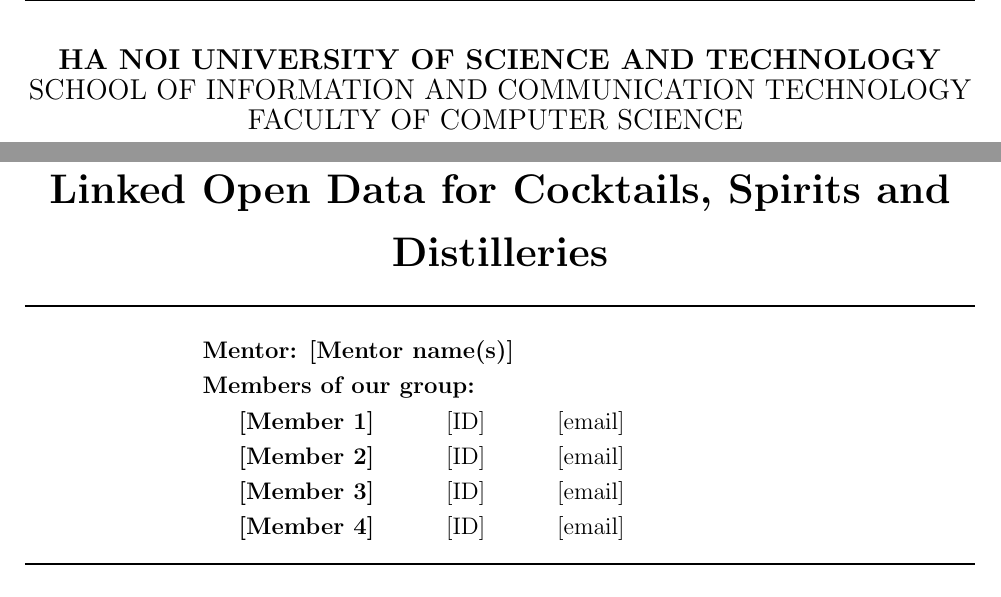
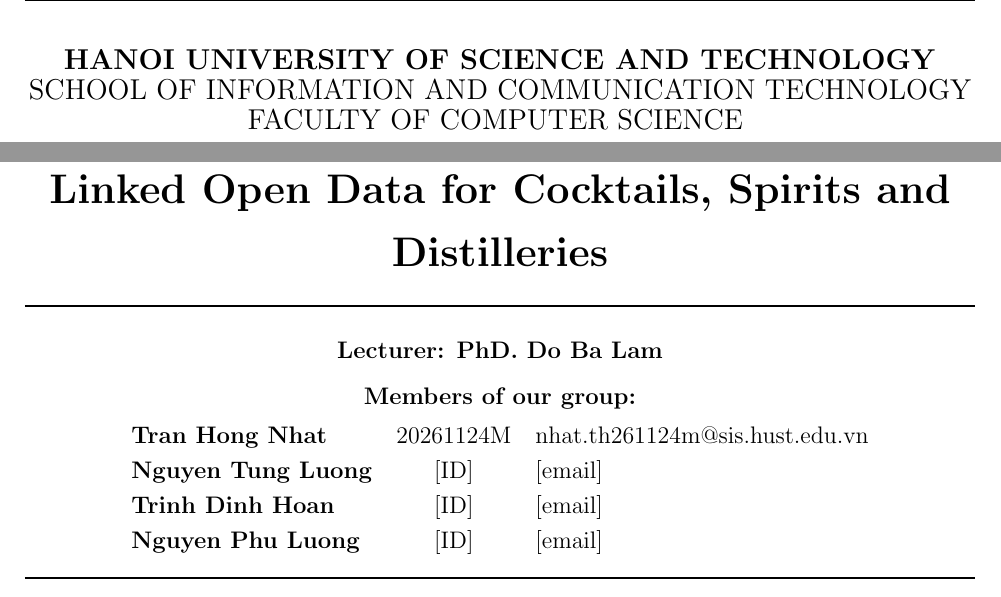
Before and after one commit to NathanTrance/SemanticWeb, a LaTeX document (report/main.tex): two parts of page 1 of 20, joined at a grey line, cut so that both start at the same text. Compiled offline with pdfLaTeX.

Commit message:
report: center the cover-page lecturer and member block

```diff
--- a/report/main.tex
+++ b/report/main.tex
@@ -86,10 +86,10 @@
     \lhead{Semester 2026.1}
     \rhead{Course: Semantic Web}
     \fancyfoot{}
-    \cfoot{\large Ha Noi 2026}
+    \cfoot{\large Hanoi 2026}
     \begin{center}
         \begin{Large}
-        \textbf{HA NOI UNIVERSITY OF SCIENCE AND TECHNOLOGY}
+        \textbf{HANOI UNIVERSITY OF SCIENCE AND TECHNOLOGY}
 
 
         SCHOOL OF INFORMATION AND COMMUNICATION TECHNOLOGY FACULTY OF COMPUTER SCIENCE
@@ -108,21 +108,19 @@
 Linked Open Data for Cocktails, Spirits and Distilleries}  \\ [0.2cm]
         \end{huge}
         \rule{\linewidth}{1pt}
-        \begin{flushleft}
+        \begin{center}
             \begin{large}
-            \hspace{3cm} \textbf{Mentor: [Mentor name(s)]}
-
-            \hspace{3cm} \textbf{Members of our group:} \\[0.1cm]
-            \begin{tabular}{lcr}
-               \hspace{3cm} \textbf{[Member 1]} & [ID] & [email] \\
-\hspace{3cm} \textbf{[Member 2]} & [ID] & [email] \\
-\hspace{3cm} \textbf{[Member 3]} & [ID] & [email] \\
-\hspace{3cm} \textbf{[Member 4]} & [ID] & [email] \\
-
-
+            \textbf{Lecturer: PhD. Do Ba Lam}\\[0.2cm]
+            \textbf{Members of our group:}\\[0.15cm]
+            \setlength{\tabcolsep}{6pt}
+            \begin{tabular}{lcl}
+                \textbf{Tran Hong Nhat} & 20261124M & nhat.th261124m@sis.hust.edu.vn \\
+                \textbf{Nguyen Tung Luong} & [ID] & [email] \\
+                \textbf{Trinh Dinh Hoan} & [ID] & [email] \\
+                \textbf{Nguyen Phu Luong} & [ID] & [email] \\
             \end{tabular}
             \end{large}
-        \end{flushleft}
+        \end{center}
         \rule{\linewidth}{1pt}
 
     \end{center}
```
